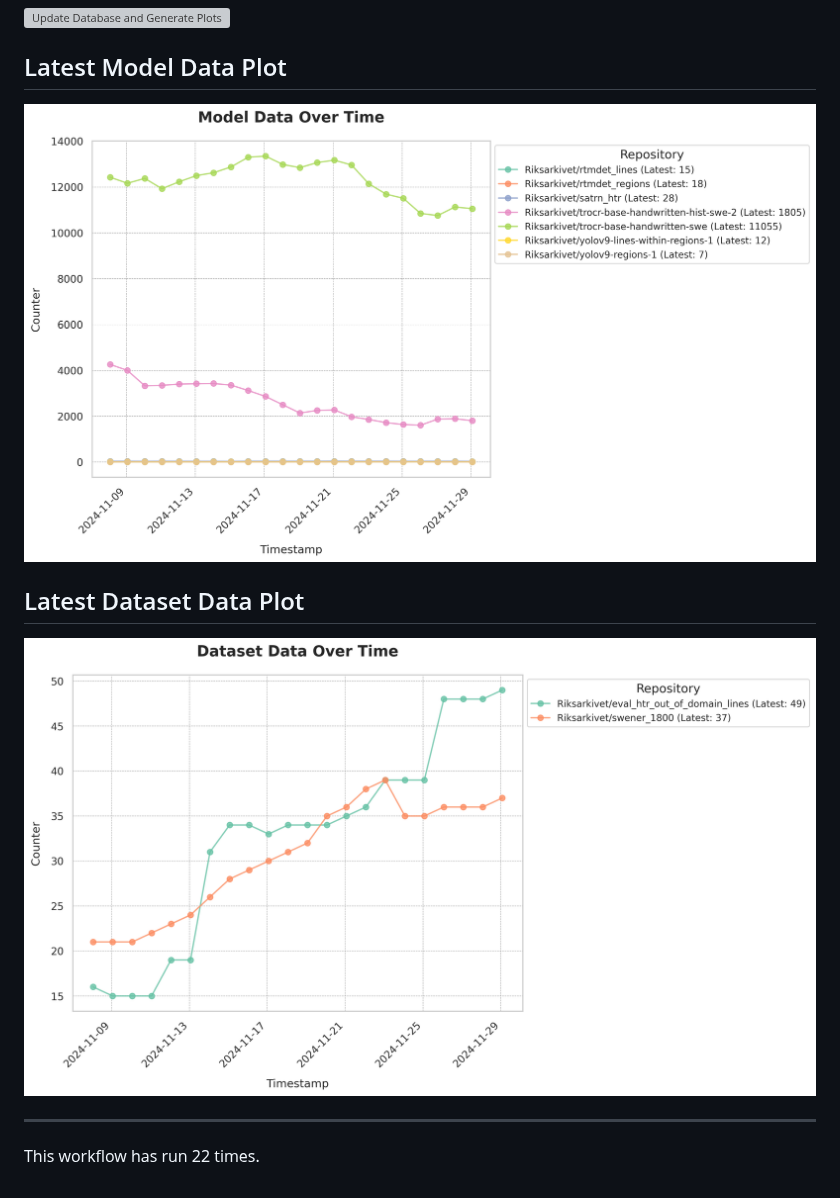
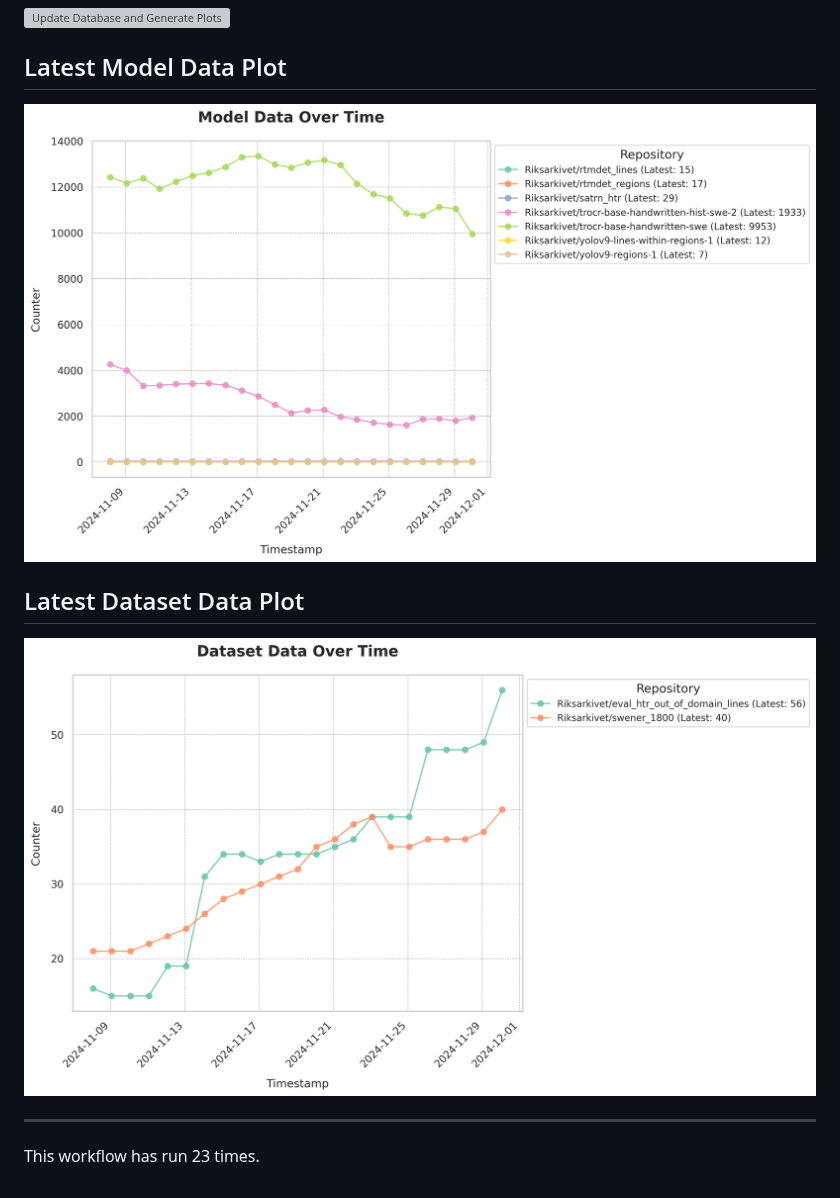
Before and after one commit to Borg93/hf_stats, a Markdown page: README.md, the part around the change. Drawn GitHub-style; pictures changed too: plots/dataset_data_plot.png, plots/model_data_plot.png; grey boxes are pictures that could not be loaded.

Commit message:
Update database and plots

```diff
--- a/README.md
+++ b/README.md
@@ -9,4 +9,4 @@
 [![Dataset Data Plot](plots/dataset_data_plot.png)](https://github.com/Borg93/hf_stats/blob/main/plots/dataset_data_plot.png)
 ___
 
-This workflow has run 22 times.
+This workflow has run 23 times.
```
Also changed, not shown: 1 other file.
